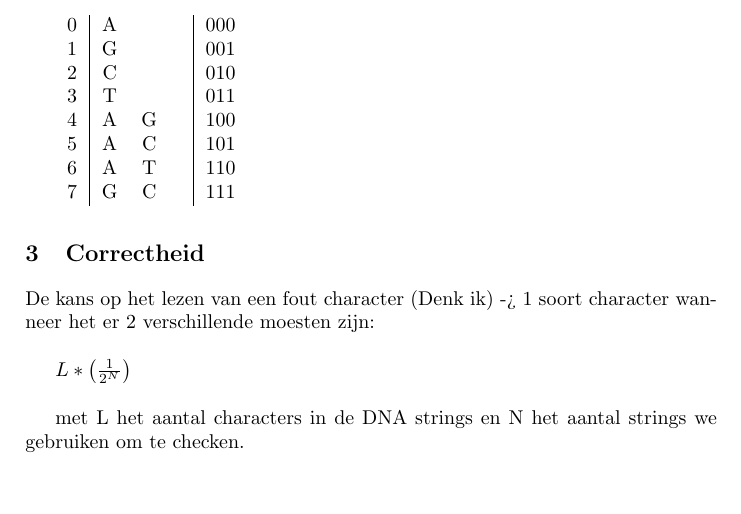
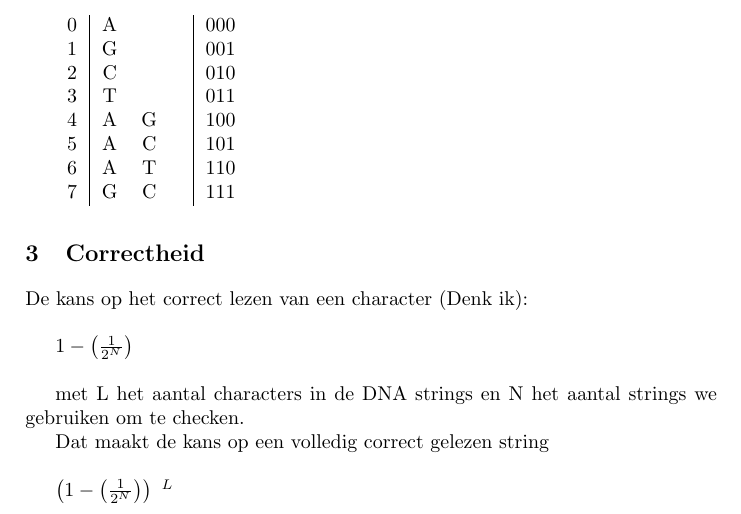
Before and after one commit to OlivierVanHoutte/BioProject, a LaTeX document (Verslag/BioProject.tex): part of page 2 of 3, cut so that both start at the same text, the shorter picture padded with empty space. Compiled offline with LaTeX, dvips and Ghostscript; the source files are stored in an older character set and shown here as Unicode.

Commit message:
Updated: verslag formule = correcter

```diff
--- a/Verslag/BioProject.tex
+++ b/Verslag/BioProject.tex
@@ -82,13 +82,20 @@ We kiezen dan 8 sets uit onze 15, en wijzen aan elk van deze sets 1 getal tussen
 \newline
 
 \section{Correctheid}
-De kans op het lezen van een fout character (Denk ik) -> 1 soort character wanneer het er 2 verschillende moesten zijn:
+De kans op het correct lezen van een character (Denk ik):
 \newline
 
-$L*\left(\frac{1}{2^{N}}\right)$
+$1-\left(\frac{1}{2^{N}}\right)$
 \newline
 
 met L het aantal characters in de DNA strings en N het aantal strings we gebruiken om te checken.
+
+Dat maakt de kans op een volledig correct gelezen string
+\newline
+
+$\left(1-\left(\frac{1}{2^{N}}\right)\right)\ ^{L}$
+\newline
+
 
 \section{In de praktijk}
 
```
Also changed, not shown: Verslag/BioProject.pdf.
